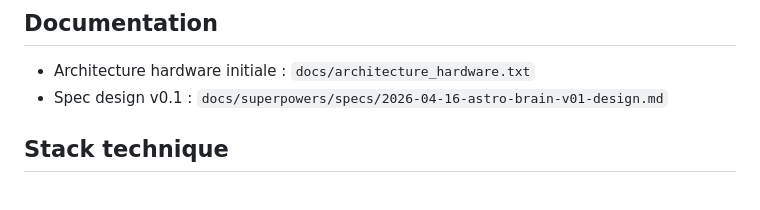
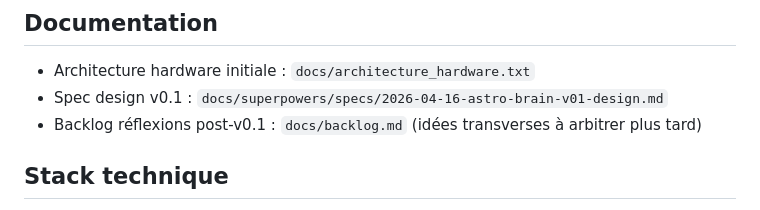
Before and after one commit to Pascal3100/astro-brain, a Markdown page: CLAUDE.md, the part around the change. Drawn GitHub-style.

```diff
--- a/CLAUDE.md
+++ b/CLAUDE.md
@@ -8,6 +8,7 @@ Système de contrôle autonome pour télescope Maksutov Bresser 127/1900 sur mon
 
 - Architecture hardware initiale : `docs/architecture_hardware.txt`
 - Spec design v0.1 : `docs/superpowers/specs/2026-04-16-astro-brain-v01-design.md`
+- Backlog réflexions post-v0.1 : `docs/backlog.md` (idées transverses à arbitrer plus tard)
 
 ## Stack technique
 
```
Also changed, not shown: docs/backlog.md (added, +54 -0 lines), docs/journal.md (+3 -24 lines).
